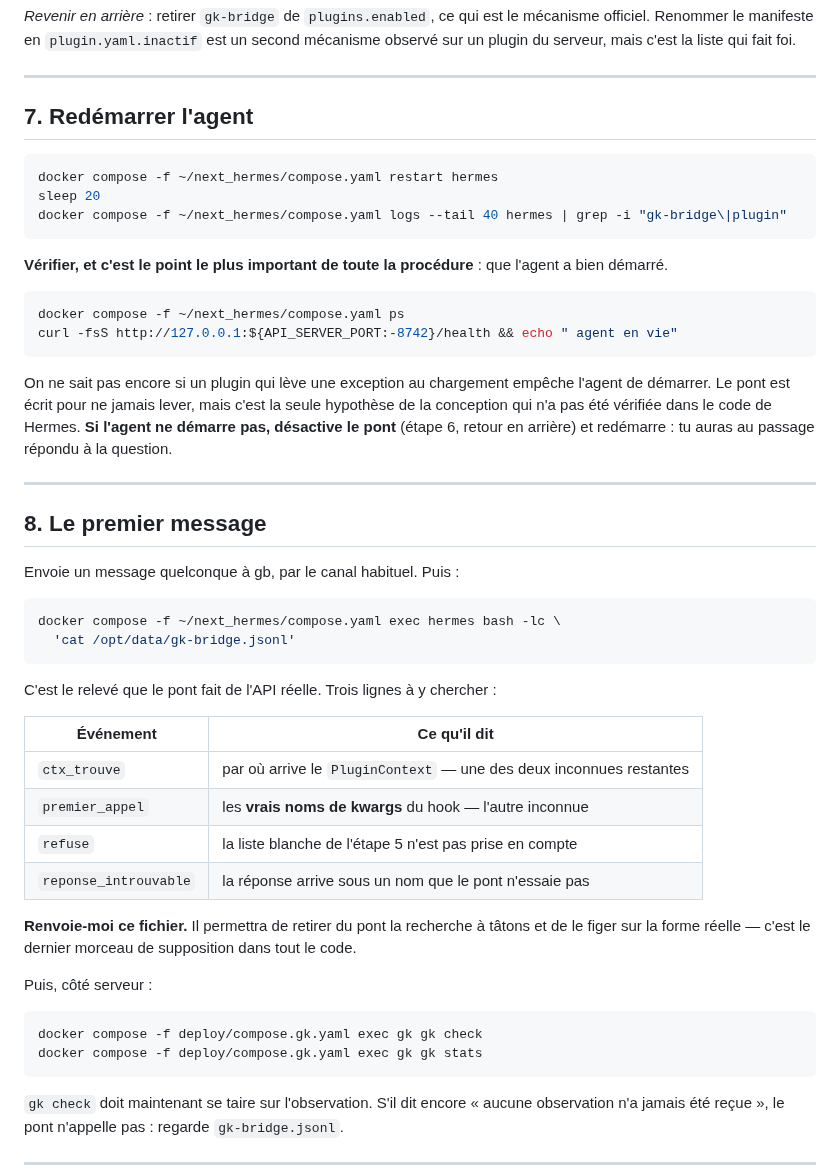
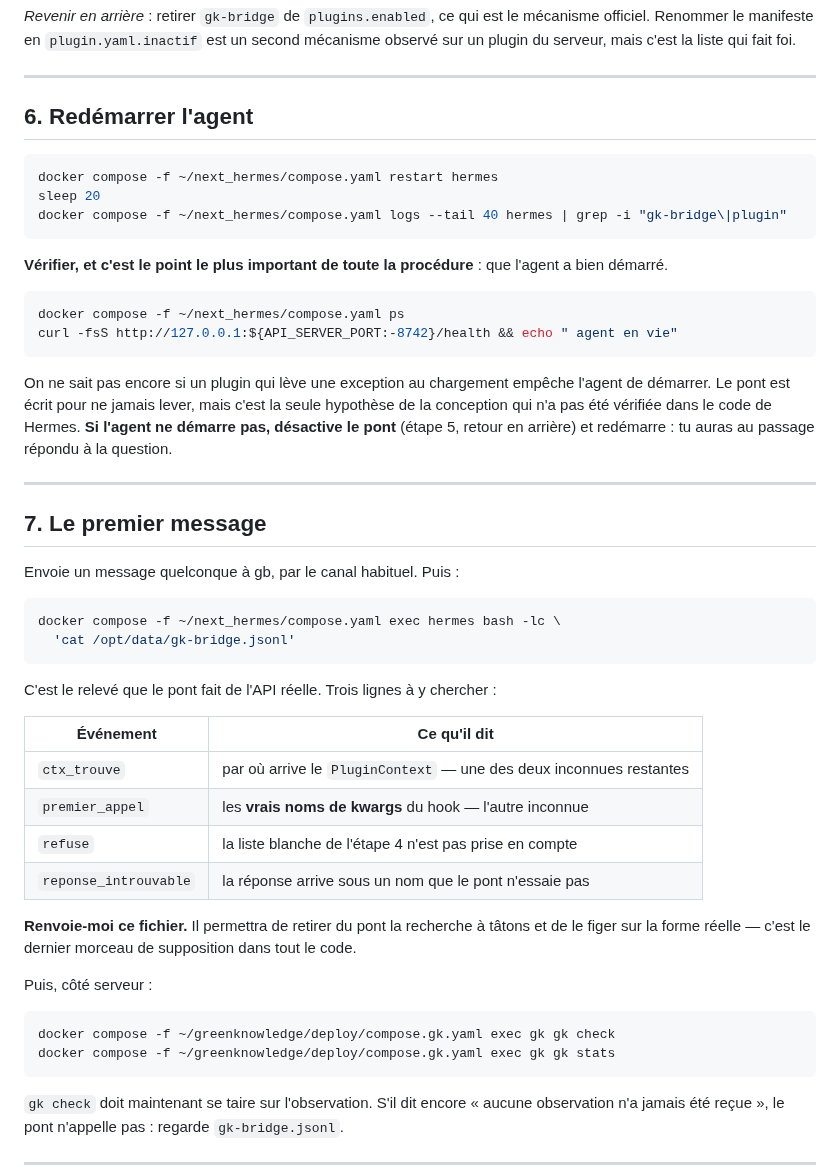
Before and after one commit to N0AH-sve/Hermes-librarian, a Markdown page: docs/mise-en-service.md, the part around one of its changes. Drawn GitHub-style.

````diff
--- a/docs/mise-en-service.md
+++ b/docs/mise-en-service.md
@@ -239,7 +239,7 @@ foi.
 
 ---
 
-## 7. Redémarrer l'agent
+## 6. Redémarrer l'agent
 
 ```bash
 docker compose -f ~/next_hermes/compose.yaml restart hermes
@@ -258,12 +258,12 @@ curl -fsS http://127.0.0.1:${API_SERVER_PORT:-8742}/health && echo " agent en vi
 On ne sait pas encore si un plugin qui lève une exception au chargement empêche
 l'agent de démarrer. Le pont est écrit pour ne jamais lever, mais c'est la seule
 hypothèse de la conception qui n'a pas été vérifiée dans le code de Hermes.
-**Si l'agent ne démarre pas, désactive le pont** (étape 6, retour en arrière) et
+**Si l'agent ne démarre pas, désactive le pont** (étape 5, retour en arrière) et
 redémarre : tu auras au passage répondu à la question.
 
 ---
 
-## 8. Le premier message
+## 7. Le premier message
 
 Envoie un message quelconque à gb, par le canal habituel. Puis :
 
@@ -278,7 +278,7 @@ C'est le relevé que le pont fait de l'API réelle. Trois lignes à y chercher :
 |---|---|
 | `ctx_trouve` | par où arrive le `PluginContext` — une des deux inconnues restantes |
 | `premier_appel` | les **vrais noms de kwargs** du hook — l'autre inconnue |
-| `refuse` | la liste blanche de l'étape 5 n'est pas prise en compte |
+| `refuse` | la liste blanche de l'étape 4 n'est pas prise en compte |
 | `reponse_introuvable` | la réponse arrive sous un nom que le pont n'essaie pas |
 
 **Renvoie-moi ce fichier.** Il permettra de retirer du pont la recherche à
@@ -288,8 +288,8 @@ supposition dans tout le code.
 Puis, côté serveur :
 
 ```bash
-docker compose -f deploy/compose.gk.yaml exec gk gk check
-docker compose -f deploy/compose.gk.yaml exec gk gk stats
+docker compose -f ~/greenknowledge/deploy/compose.gk.yaml exec gk gk check
+docker compose -f ~/greenknowledge/deploy/compose.gk.yaml exec gk gk stats
 ```
 
 `gk check` doit maintenant se taire sur l'observation. S'il dit encore
````
Also changed, not shown: other parts of docs/mise-en-service.md (+59 -3 lines).
